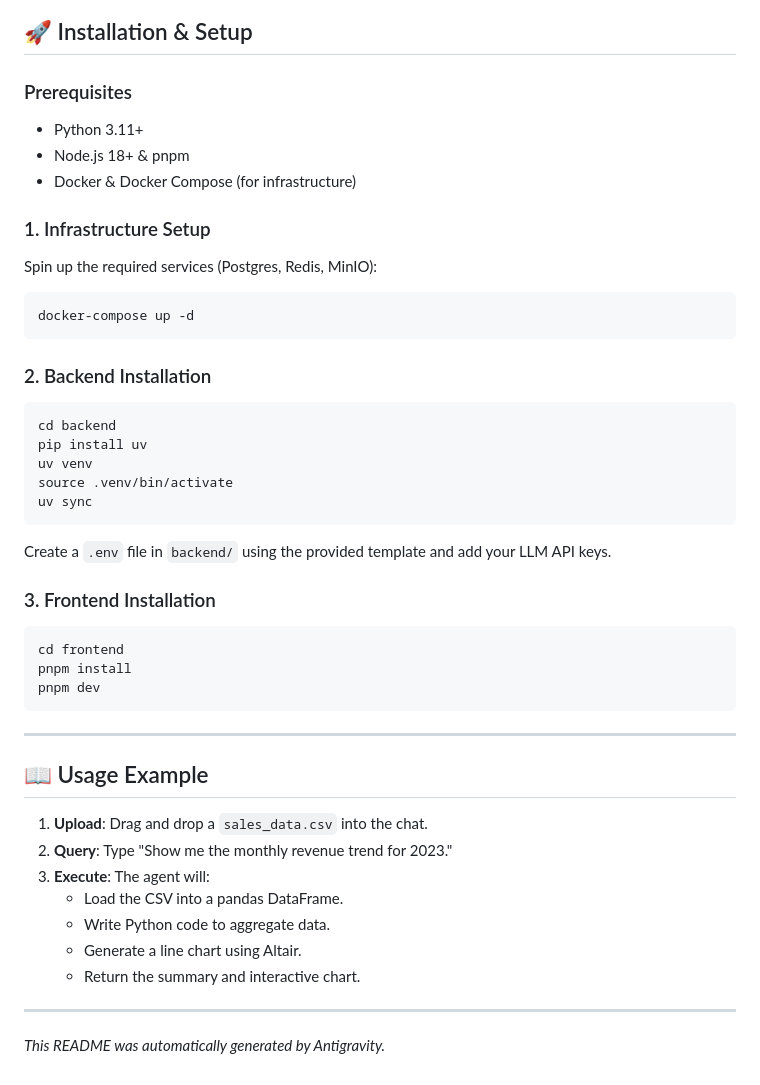
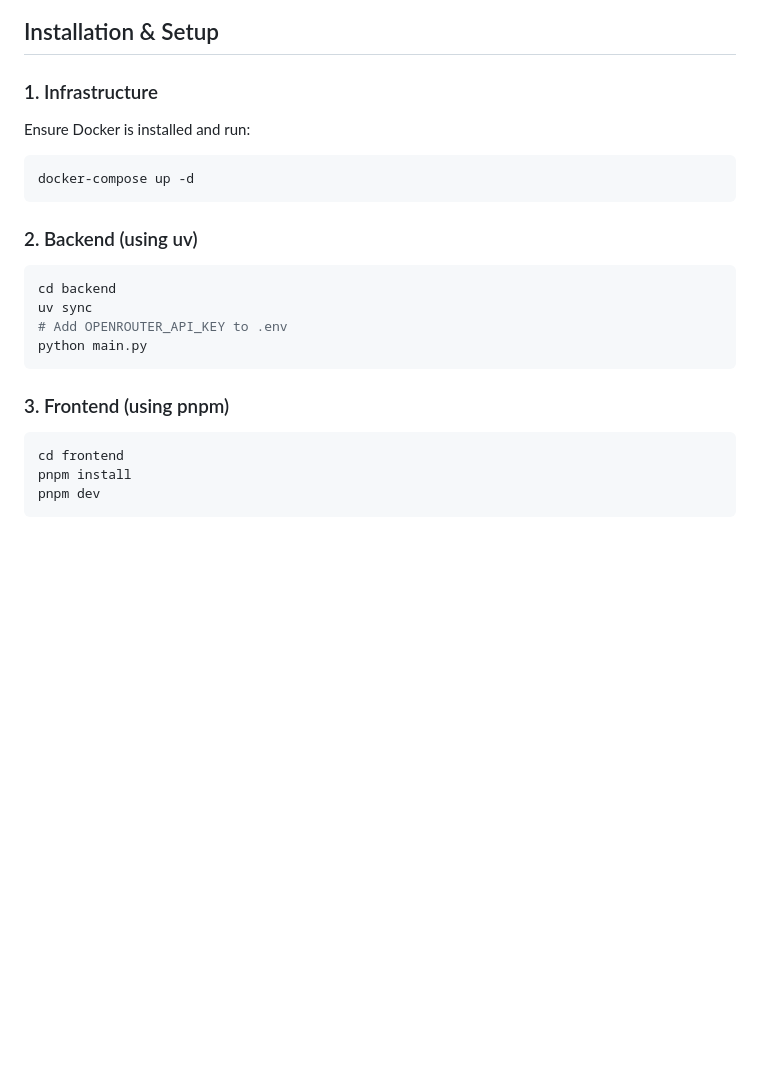
Before and after one commit to Hari31416/codeagent, a Markdown page: README.md, the part around one of its changes. Drawn GitHub-style; blank space fills up the shorter version.

````diff
--- a/README.md
+++ b/README.md
@@ -122,53 +134,24 @@ sequenceDiagram
 ```
 
-## 🚀 Installation & Setup
+## Installation & Setup
 
-### Prerequisites
-
-- Python 3.11+
-- Node.js 18+ & pnpm
-- Docker & Docker Compose (for infrastructure)
-
-### 1. Infrastructure Setup
-
-Spin up the required services (Postgres, Redis, MinIO):
-
+### 1. Infrastructure
+Ensure Docker is installed and run:
 ```bash
 docker-compose up -d
 ```
 
-### 2. Backend Installation
-
+### 2. Backend (using uv)
 ```bash
 cd backend
-pip install uv
-uv venv
-source .venv/bin/activate
 uv sync
+# Add OPENROUTER_API_KEY to .env
+python main.py
 ```
 
-Create a `.env` file in `backend/` using the provided template and add your LLM API keys.
-
-### 3. Frontend Installation
-
+### 3. Frontend (using pnpm)
 ```bash
 cd frontend
 pnpm install
 pnpm dev
 ```
-
----
-
-## 📖 Usage Example
-
-1. **Upload**: Drag and drop a `sales_data.csv` into the chat.
-2. **Query**: Type "Show me the monthly revenue trend for 2023."
-3. **Execute**: The agent will:
-    - Load the CSV into a pandas DataFrame.
-    - Write Python code to aggregate data.
-    - Generate a line chart using Altair.
-    - Return the summary and interactive chart.
-
----
-
-*This README was automatically generated by Antigravity.*
````
Also changed, not shown: other parts of README.md (+74 -62 lines).
